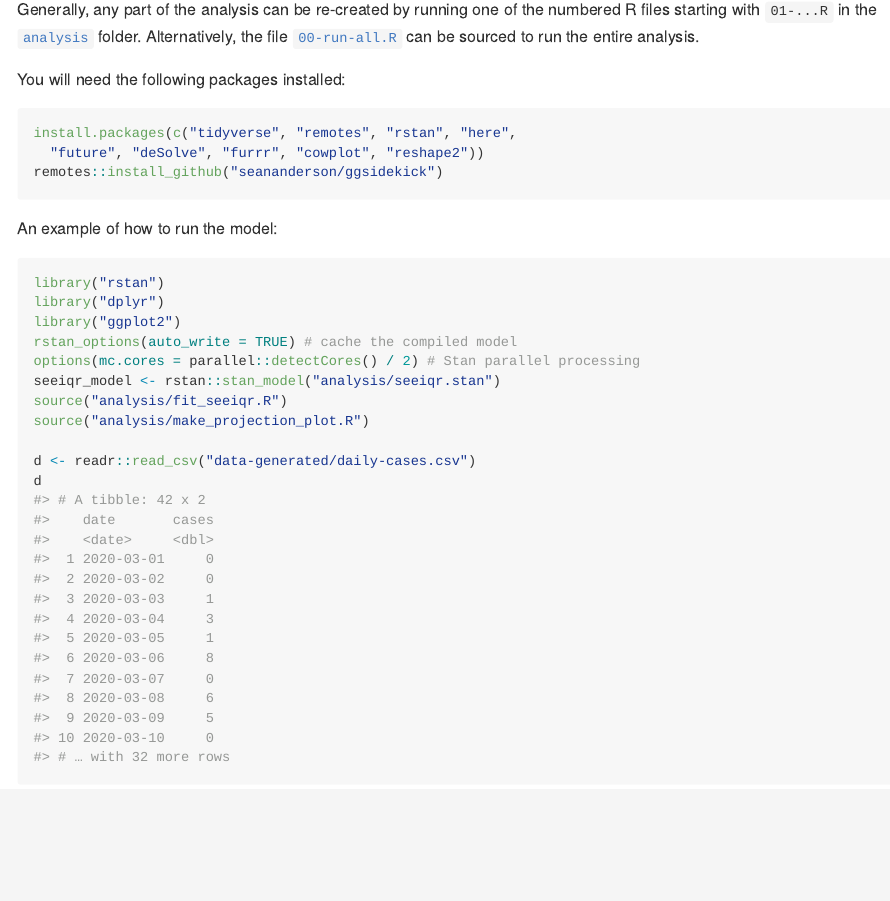
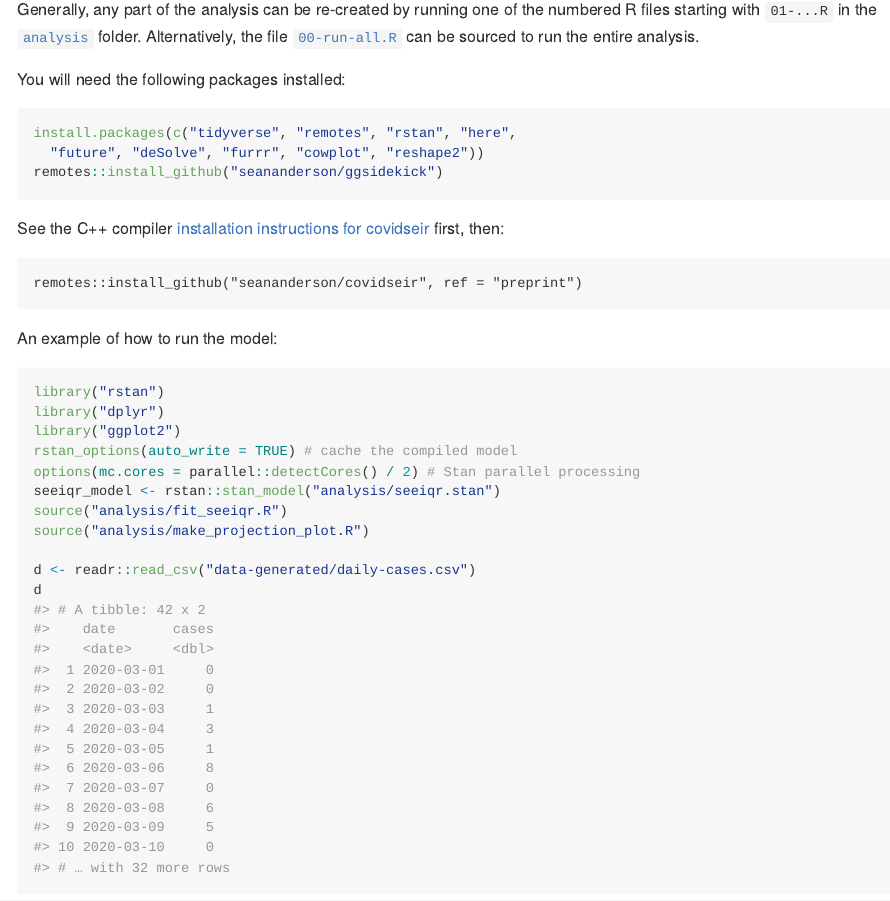
Before and after one commit to carolinecolijn/distancing-impact-covid19, an R Markdown document (README.Rmd): the page in a window 1100 px wide, from 340 px down. The pictures show the output file README.md that the author committed with the source, drawn offline in the style of GitHub.

Commit message:
Update readme

````diff
--- a/README.Rmd
+++ b/README.Rmd
@@ -22,6 +22,12 @@ You will need the following packages installed:
 install.packages(c("tidyverse", "remotes", "rstan", "here",
   "future", "deSolve", "furrr", "cowplot", "reshape2"))
 remotes::install_github("seananderson/ggsidekick")
+```
+
+See the C++ compiler [installation instructions for covidseir](https://github.com/seananderson/covidseir) first, then:
+
+```{r, eval=FALSE}
+remotes::install_github("seananderson/covidseir", ref = "preprint")
 ```
 
 An example of how to run the model:
````
Also changed, not shown: README.md.
